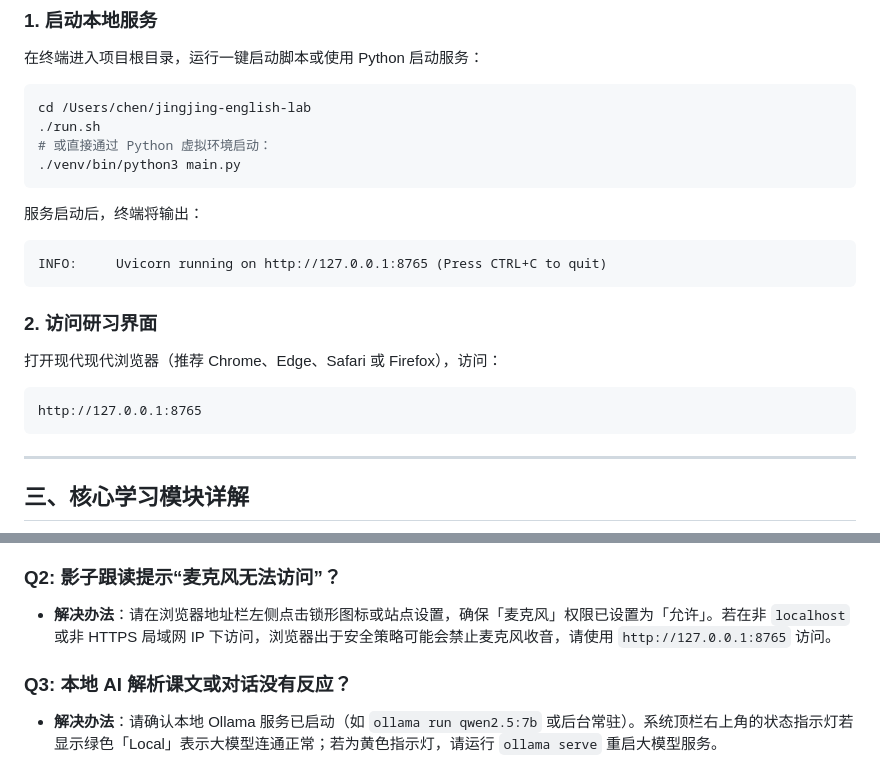
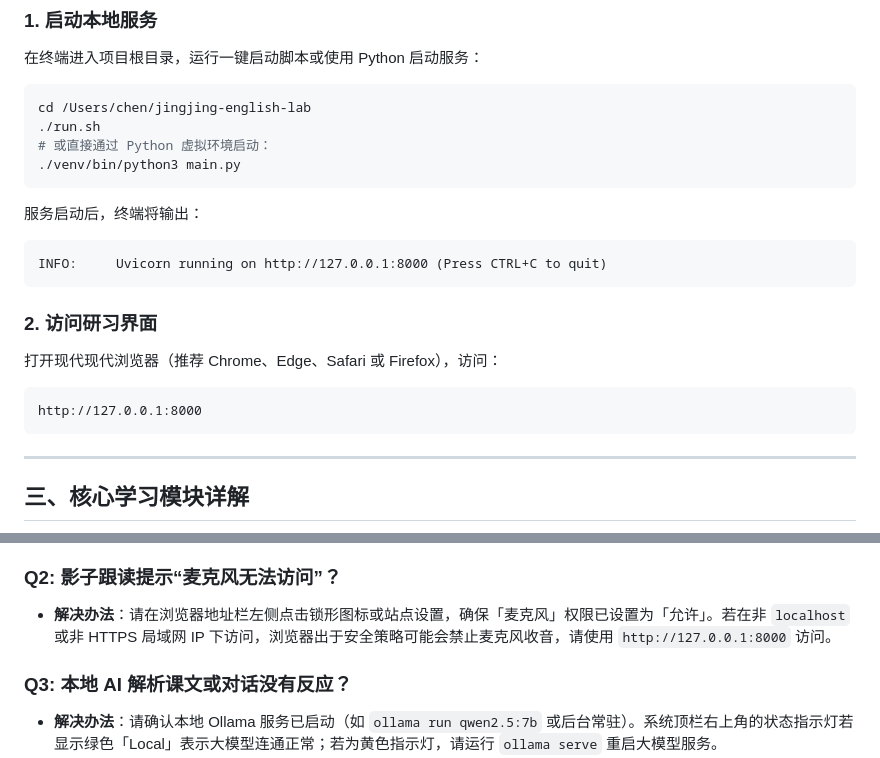
Before and after one commit to 420358249q-hub/jingjing-english-lab, a Markdown page: 静静学习系统-使用说明书.md, 2 parts joined by grey strips. GitHub-like rendering.

Commit message:
docs: 校准使用说明书端口为 8000 与真实启动配置完全一致

````diff
--- a/静静学习系统-使用说明书.md
+++ b/静静学习系统-使用说明书.md
@@ -51,13 +51,13 @@ cd /Users/chen/jingjing-english-lab
 
 服务启动后，终端将输出：
 ```text
-INFO:     Uvicorn running on http://127.0.0.1:8765 (Press CTRL+C to quit)
+INFO:     Uvicorn running on http://127.0.0.1:8000 (Press CTRL+C to quit)
 ```
 
 ### 2. 访问研习界面
 打开现代现代浏览器（推荐 Chrome、Edge、Safari 或 Firefox），访问：
 ```text
-http://127.0.0.1:8765
+http://127.0.0.1:8000
 ```
 
 ---
@@ -151,7 +151,7 @@ http://127.0.0.1:8765
 - **检查项 3**：确认本地后端服务的 `edge-tts` 或系统内置语音合成模块正常运行。
 
 ### Q2: 影子跟读提示“麦克风无法访问”？
-- **解决办法**：请在浏览器地址栏左侧点击锁形图标或站点设置，确保「麦克风」权限已设置为「允许」。若在非 `localhost` 或非 HTTPS 局域网 IP 下访问，浏览器出于安全策略可能会禁止麦克风收音，请使用 `http://127.0.0.1:8765` 访问。
+- **解决办法**：请在浏览器地址栏左侧点击锁形图标或站点设置，确保「麦克风」权限已设置为「允许」。若在非 `localhost` 或非 HTTPS 局域网 IP 下访问，浏览器出于安全策略可能会禁止麦克风收音，请使用 `http://127.0.0.1:8000` 访问。
 
 ### Q3: 本地 AI 解析课文或对话没有反应？
 - **解决办法**：请确认本地 Ollama 服务已启动（如 `ollama run qwen2.5:7b` 或后台常驻）。系统顶栏右上角的状态指示灯若显示绿色「Local」表示大模型连通正常；若为黄色指示灯，请运行 `ollama serve` 重启大模型服务。
````
